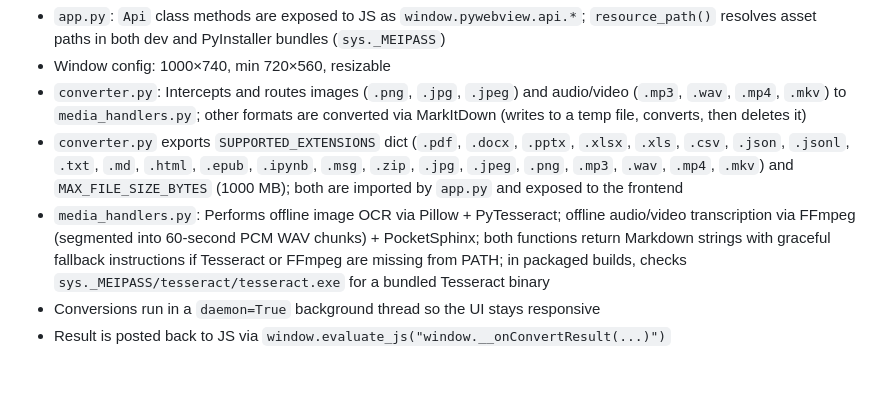
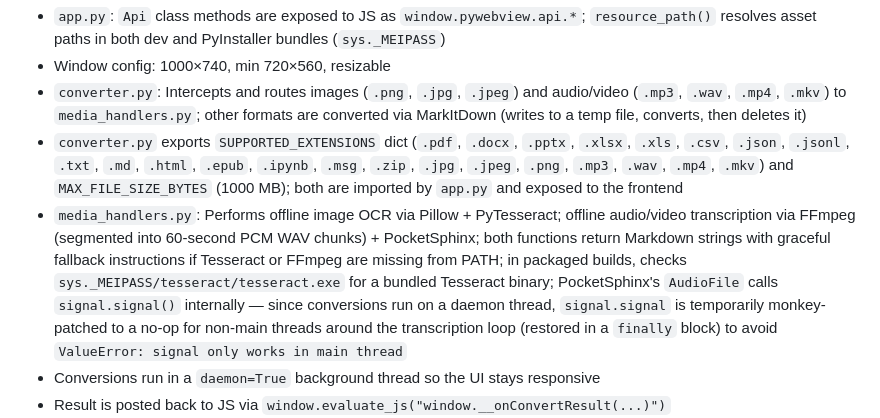
Before and after one commit to jagdeepvirdi/file-to-markdown, a Markdown page: CLAUDE.md, the part around the change. GitHub-like rendering; blank space fills up the shorter version.

```diff
--- a/CLAUDE.md
+++ b/CLAUDE.md
@@ -64,7 +64,7 @@ python build.py
 - Window config: 1000×740, min 720×560, resizable
 - `converter.py`: Intercepts and routes images (`.png`, `.jpg`, `.jpeg`) and audio/video (`.mp3`, `.wav`, `.mp4`, `.mkv`) to `media_handlers.py`; other formats are converted via MarkItDown (writes to a temp file, converts, then deletes it)
 - `converter.py` exports `SUPPORTED_EXTENSIONS` dict (`.pdf`, `.docx`, `.pptx`, `.xlsx`, `.xls`, `.csv`, `.json`, `.jsonl`, `.txt`, `.md`, `.html`, `.epub`, `.ipynb`, `.msg`, `.zip`, `.jpg`, `.jpeg`, `.png`, `.mp3`, `.wav`, `.mp4`, `.mkv`) and `MAX_FILE_SIZE_BYTES` (1000 MB); both are imported by `app.py` and exposed to the frontend
-- `media_handlers.py`: Performs offline image OCR via Pillow + PyTesseract; offline audio/video transcription via FFmpeg (segmented into 60-second PCM WAV chunks) + PocketSphinx; both functions return Markdown strings with graceful fallback instructions if Tesseract or FFmpeg are missing from PATH; in packaged builds, checks `sys._MEIPASS/tesseract/tesseract.exe` for a bundled Tesseract binary
+- `media_handlers.py`: Performs offline image OCR via Pillow + PyTesseract; offline audio/video transcription via FFmpeg (segmented into 60-second PCM WAV chunks) + PocketSphinx; both functions return Markdown strings with graceful fallback instructions if Tesseract or FFmpeg are missing from PATH; in packaged builds, checks `sys._MEIPASS/tesseract/tesseract.exe` for a bundled Tesseract binary; PocketSphinx's `AudioFile` calls `signal.signal()` internally — since conversions run on a daemon thread, `signal.signal` is temporarily monkey-patched to a no-op for non-main threads around the transcription loop (restored in a `finally` block) to avoid `ValueError: signal only works in main thread`
 - Conversions run in a `daemon=True` background thread so the UI stays responsive
 - Result is posted back to JS via `window.evaluate_js("window.__onConvertResult(...)")`
 - Full JS API surface: `get_supported_extensions()`, `get_max_file_size_mb()`, `convert_file(filename, base64_data)`, `select_file_dialog()`, `convert_file_path(file_path)`, `copy_to_clipboard(text)` (pyperclip), `save_file(content, suggested_name)` (native save dialog via `webview.SAVE_DIALOG`), `save_history_file(id, content)`, `read_history_file(id)`, `delete_history_file(id)`, `clear_history_files()` — history files stored under `~/.md-converter/history/<id>.md`; IDs are sanitized to alphanumeric + `-_` only
```
Also changed, not shown: GEMINI.md (+2 -1 lines).
